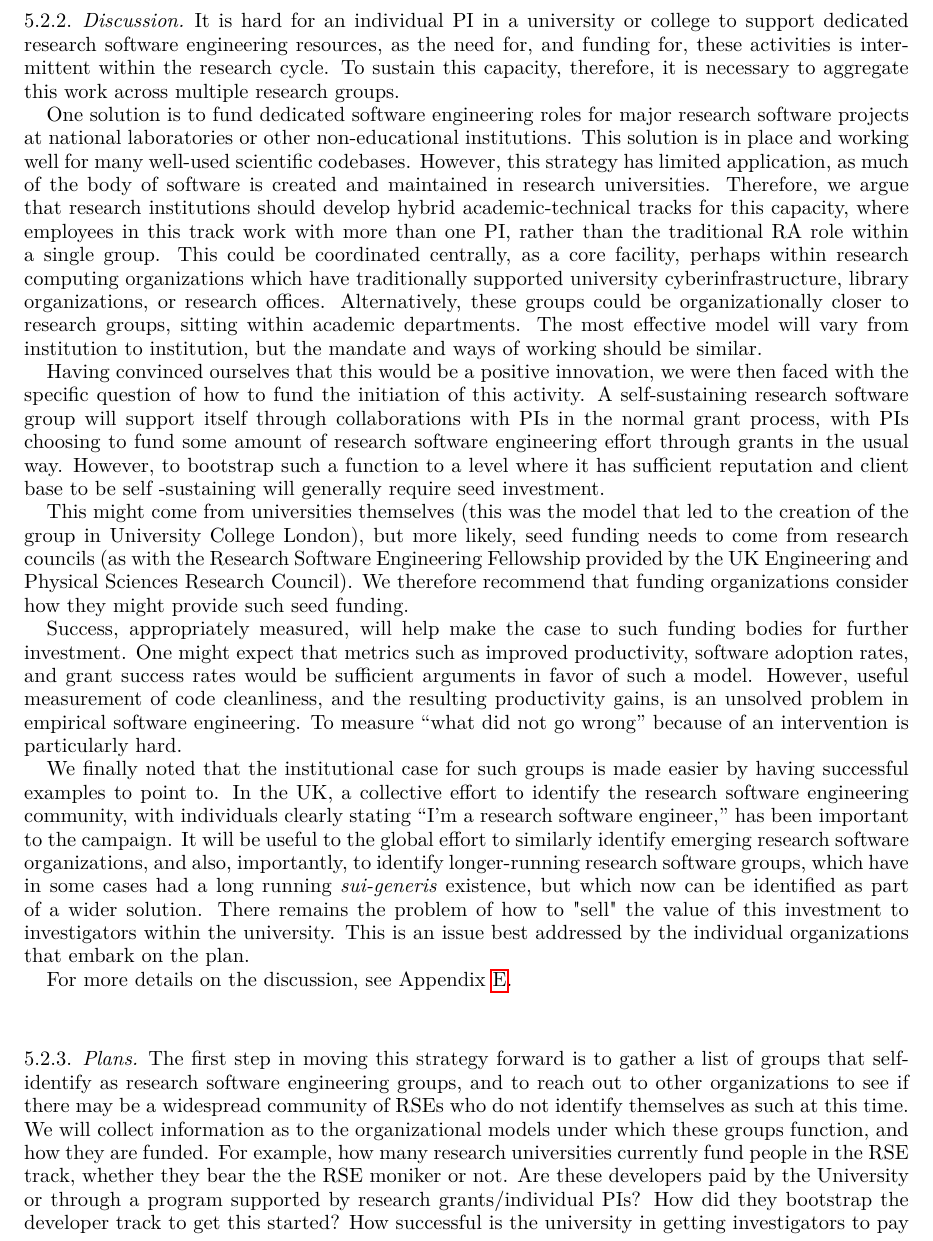
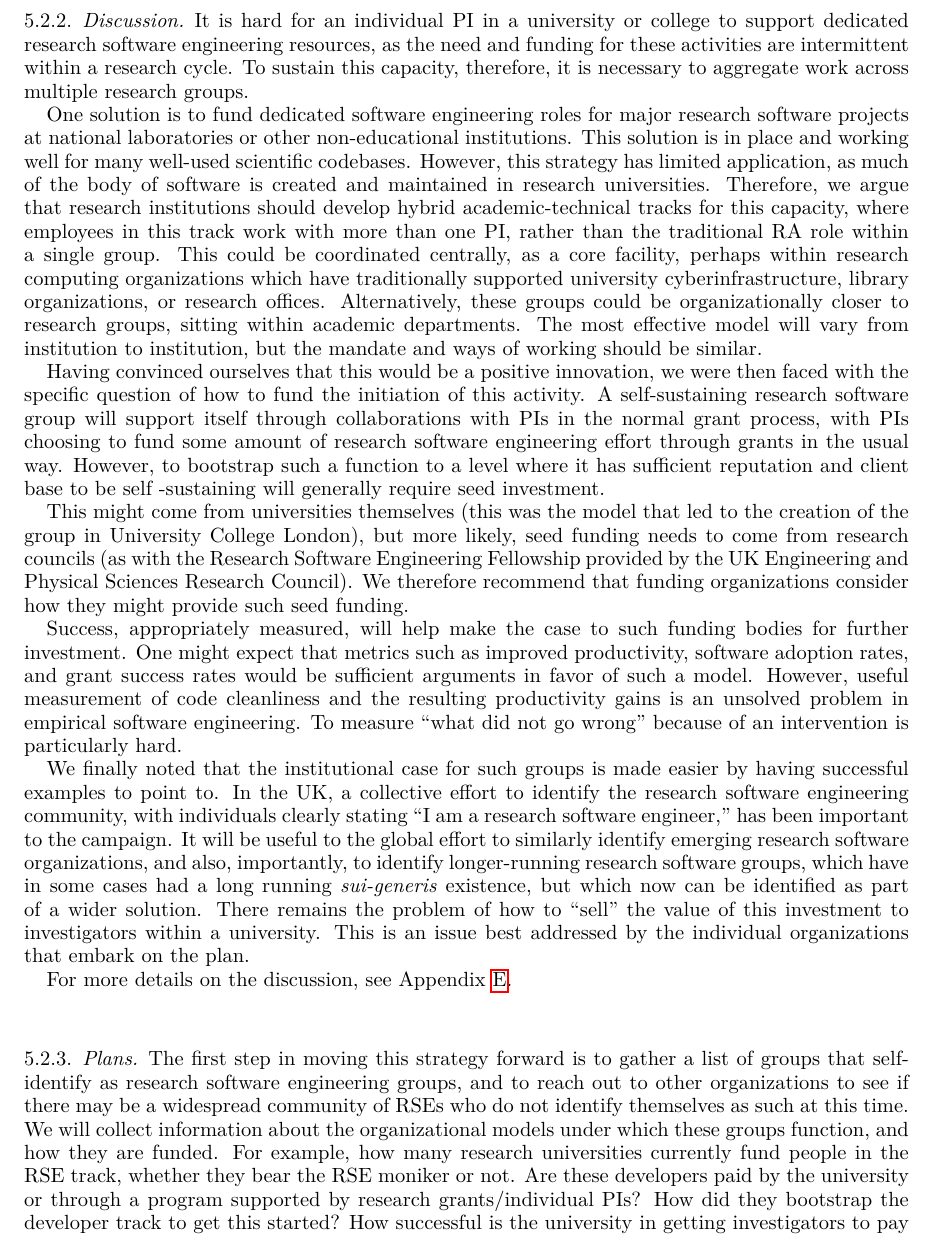
Before and after one commit to WSSSPE/meetings, a LaTeX paper (WSSSPE3/report/WSSSPE3_review.tex, which reads WSSSPE3/report/wg_main_funding_spec_expert.tex): part of page 12 of 38, cut so that both start at the same text. Compiled offline with pdfLaTeX.

Commit message:
Section 5.2: Minor changes.

```diff
--- a/WSSSPE3/report/wg_main_funding_spec_expert.tex
+++ b/WSSSPE3/report/wg_main_funding_spec_expert.tex
@@ -65,9 +65,9 @@ where the PIs think that the contribution deserves it.
 \subsubsection{Discussion}
 
 It is hard for an individual PI in a university or college to support dedicated
-research software engineering resources, as the need for, and funding for, these
-activities is intermittent within the research cycle. To sustain this capacity,
-therefore, it is necessary to aggregate this work across multiple research
+research software engineering resources, as the need and funding for these
+activities are intermittent within a research cycle. To sustain this capacity,
+therefore, it is necessary to aggregate work across multiple research
 groups.
 
 One solution is to fund dedicated software engineering roles for major research
@@ -105,20 +105,20 @@ Success, appropriately measured, will help make the case to such funding bodies
 for further investment. One might expect that metrics such as improved
 productivity, software adoption rates, and grant success rates would be
 sufficient arguments in favor of such a model. However, useful measurement of
-code cleanliness, and the resulting productivity gains, is an unsolved problem
+code cleanliness and the resulting productivity gains is an unsolved problem
 in empirical software engineering. To measure ``what did not go wrong'' because
 of an intervention is particularly hard.
 
 We finally noted that the institutional case for such groups is made easier by
 having successful examples to point to. In the UK, a collective effort to
 identify the research software engineering community, with individuals clearly
-stating ``I'm a research software engineer,'' has been important to the
+stating ``I am a research software engineer,'' has been important to the
 campaign. It will be useful to the global effort to similarly identify emerging
 research software organizations, and also, importantly, to identify
 longer-running research software groups, which have in some cases had a long
 running \emph{sui-generis} existence, but which now can be identified as part of
-a wider solution. There remains the problem of how to "sell" the value of this
-investment to investigators within the university. This is an issue best
+a wider solution. There remains the problem of how to ``sell'' the value of this
+investment to investigators within a university. This is an issue best
 addressed by the individual organizations that embark on the plan.
 
 For more details on the discussion, see Appendix~\ref{sec:appendix_funding_spec_expert}.
@@ -128,11 +128,11 @@ For more details on the discussion, see Appendix~\ref{sec:appendix_funding_spec_
 The first step in moving this strategy forward is to gather a list of groups
 that self-identify as research software engineering groups, and to reach out to
 other organizations to see if there may be a widespread community of RSEs who do
-not identify themselves as such at this time. We will collect information as to
+not identify themselves as such at this time. We will collect information about
 the organizational models under which these groups function, and how they are
 funded. For example, how many research universities currently fund people in the
-RSE track, whether they bear the the RSE moniker or not. Are these developers
-paid by the University or through a program supported by research
+RSE track, whether they bear the RSE moniker or not. Are these developers
+paid by the university or through a program supported by research
 grants/individual PIs? How did they bootstrap the developer track to get this
 started? How successful is the university in getting investigators to pay for
 fractional RSEs? We will author a report describing our findings, should funding
```
Also changed, not shown: WSSSPE3/report/wg_main_funding_spec_expert.tex (22 more changed lines).
